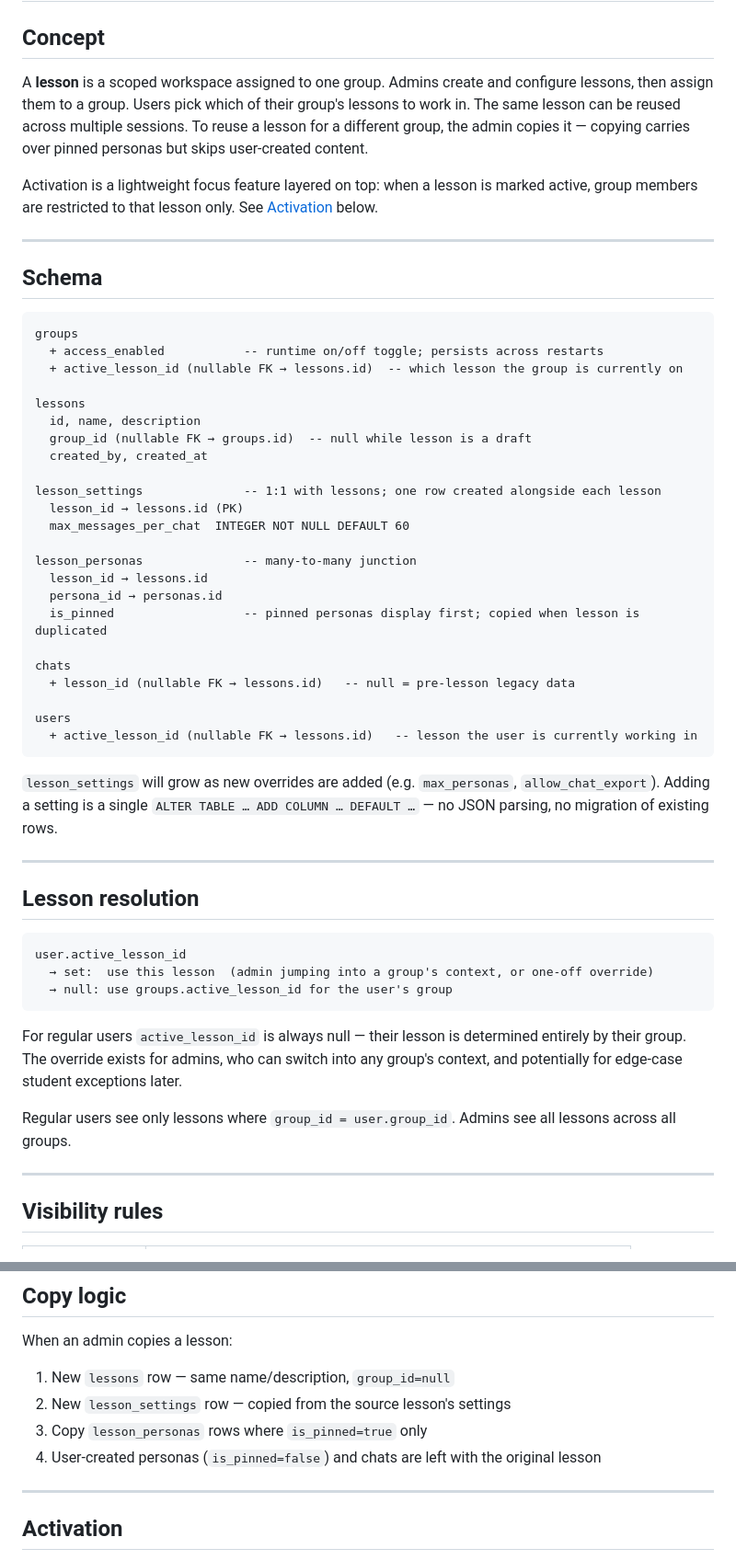
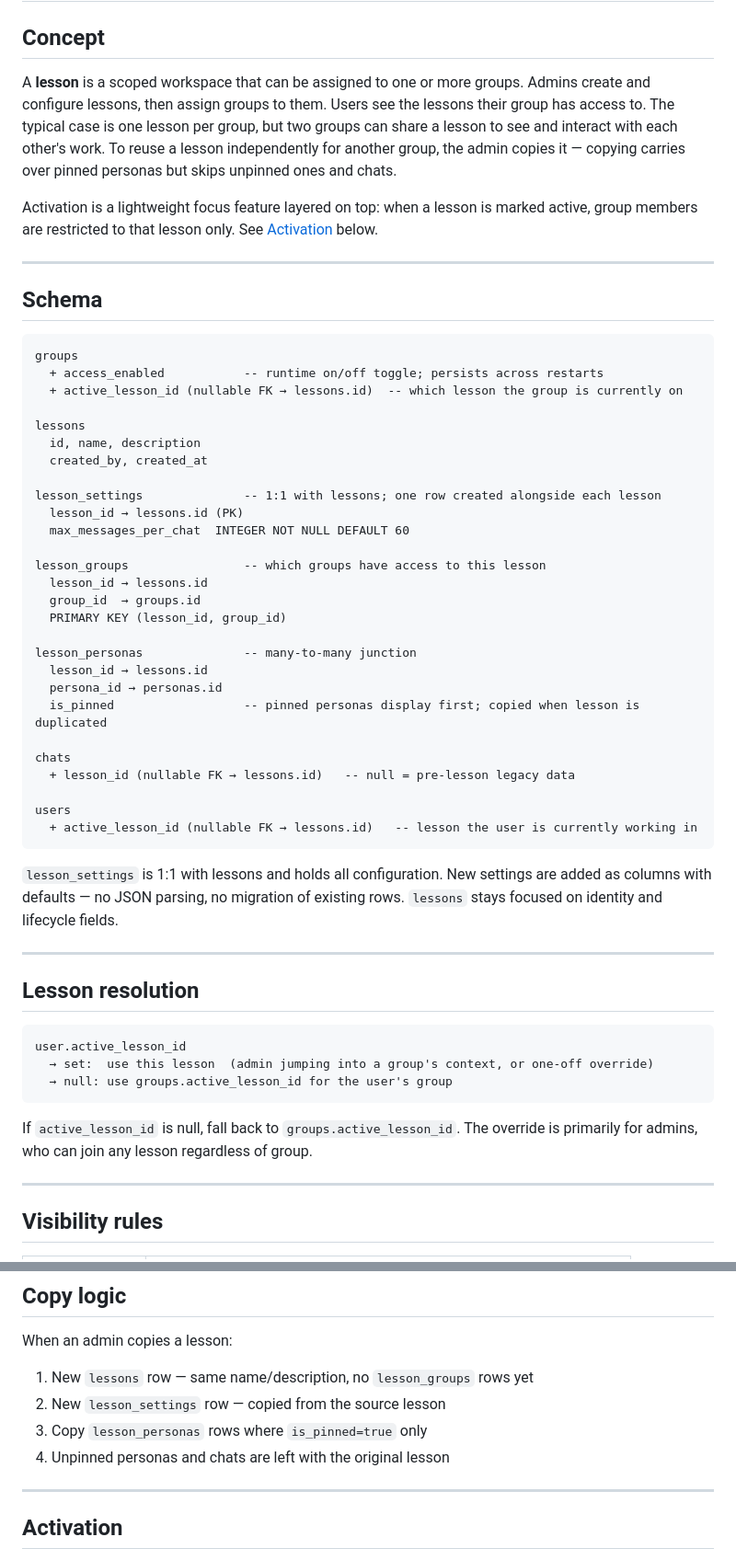
Before and after one commit to dfogaras/personas, a Markdown page: docs/lesson-plan.md, 2 parts joined by grey strips. Shown at 92% size. Rendered like a GitHub page.

Commit message:
lesson: lesson-group relationship

````diff
--- a/docs/lesson-plan.md
+++ b/docs/lesson-plan.md
@@ -2,7 +2,7 @@
 
 ## Concept
 
-A **lesson** is a scoped workspace assigned to one group. Admins create and configure lessons, then assign them to a group. Users pick which of their group's lessons to work in. The same lesson can be reused across multiple sessions. To reuse a lesson for a different group, the admin copies it — copying carries over pinned personas but skips user-created content.
+A **lesson** is a scoped workspace that can be assigned to one or more groups. Admins create and configure lessons, then assign groups to them. Users see the lessons their group has access to. The typical case is one lesson per group, but two groups can share a lesson to see and interact with each other's work. To reuse a lesson independently for another group, the admin copies it — copying carries over pinned personas but skips unpinned ones and chats.
 
 Activation is a lightweight focus feature layered on top: when a lesson is marked active, group members are restricted to that lesson only. See [Activation](#activation) below.
 
@@ -17,12 +17,16 @@ groups
 
 lessons
   id, name, description
-  group_id (nullable FK → groups.id)  -- null while lesson is a draft
   created_by, created_at
 
 lesson_settings              -- 1:1 with lessons; one row created alongside each lesson
   lesson_id → lessons.id (PK)
   max_messages_per_chat  INTEGER NOT NULL DEFAULT 60
+
+lesson_groups                -- which groups have access to this lesson
+  lesson_id → lessons.id
+  group_id  → groups.id
+  PRIMARY KEY (lesson_id, group_id)
 
 lesson_personas              -- many-to-many junction
   lesson_id → lessons.id
@@ -36,7 +40,7 @@ users
   + active_lesson_id (nullable FK → lessons.id)   -- lesson the user is currently working in
 ```
 
-`lesson_settings` will grow as new overrides are added (e.g. `max_personas`, `allow_chat_export`). Adding a setting is a single `ALTER TABLE … ADD COLUMN … DEFAULT …` — no JSON parsing, no migration of existing rows.
+`lesson_settings` is 1:1 with lessons and holds all configuration. New settings are added as columns with defaults — no JSON parsing, no migration of existing rows. `lessons` stays focused on identity and lifecycle fields.
 
 ---
 
@@ -48,9 +52,7 @@ user.active_lesson_id
   → null: use groups.active_lesson_id for the user's group
 ```
 
-For regular users `active_lesson_id` is always null — their lesson is determined entirely by their group. The override exists for admins, who can switch into any group's context, and potentially for edge-case student exceptions later.
-
-Regular users see only lessons where `group_id = user.group_id`. Admins see all lessons across all groups.
+If `active_lesson_id` is null, fall back to `groups.active_lesson_id`. The override is primarily for admins, who can join any lesson regardless of group.
 
 ---
 
@@ -79,10 +81,10 @@ Personas marked `is_pinned=true` in `lesson_personas` are displayed first in the
 ## Copy logic
 
 When an admin copies a lesson:
-1. New `lessons` row — same name/description, `group_id=null`
-2. New `lesson_settings` row — copied from the source lesson's settings
+1. New `lessons` row — same name/description, no `lesson_groups` rows yet
+2. New `lesson_settings` row — copied from the source lesson
 3. Copy `lesson_personas` rows where `is_pinned=true` only
-4. User-created personas (`is_pinned=false`) and chats are left with the original lesson
+4. Unpinned personas and chats are left with the original lesson
 
 ---
 
````
